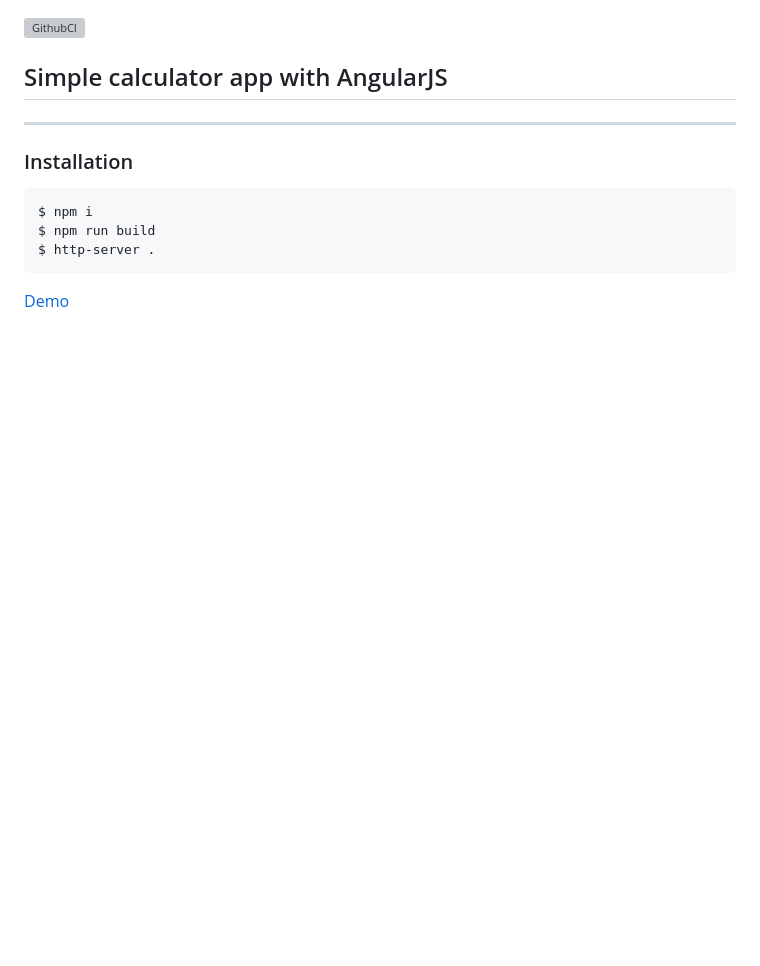
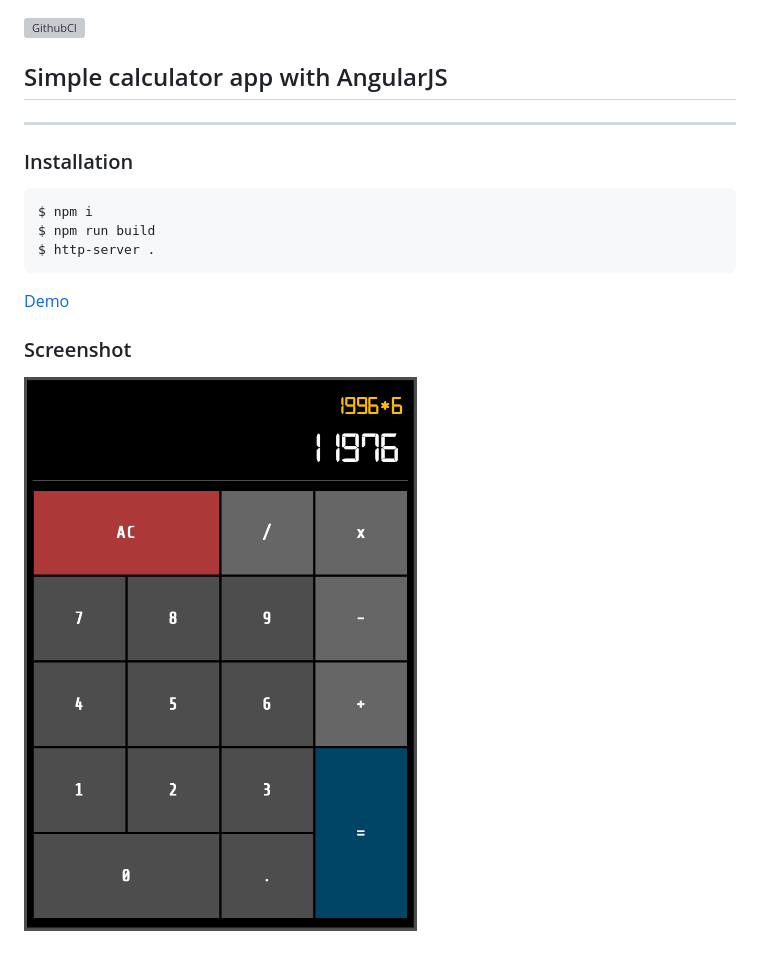
Before and after one commit to magiskboy/ng-calculator, a Markdown page: README.md, the part around the change. GitHub-like rendering; pictures changed too: screenshot.png (added); blank space fills up the shorter version; grey boxes are pictures that could not be loaded.

````diff
--- a/README.md
+++ b/README.md
@@ -13,3 +13,7 @@ $ http-server .
 ```
 
 [Demo](https://magiskboy.github.io/ng-calculator)
+
+### Screenshot
+
+![ng-calculator](./screenshot.png)
````
Also changed, not shown: 7 other files.
